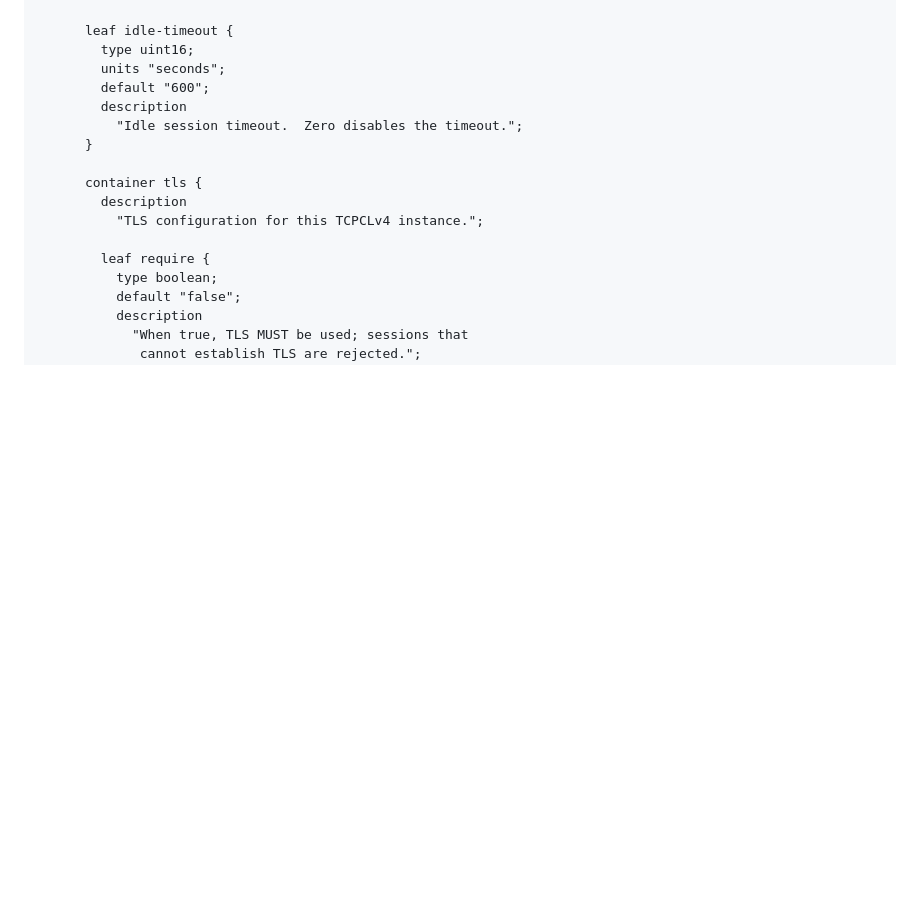
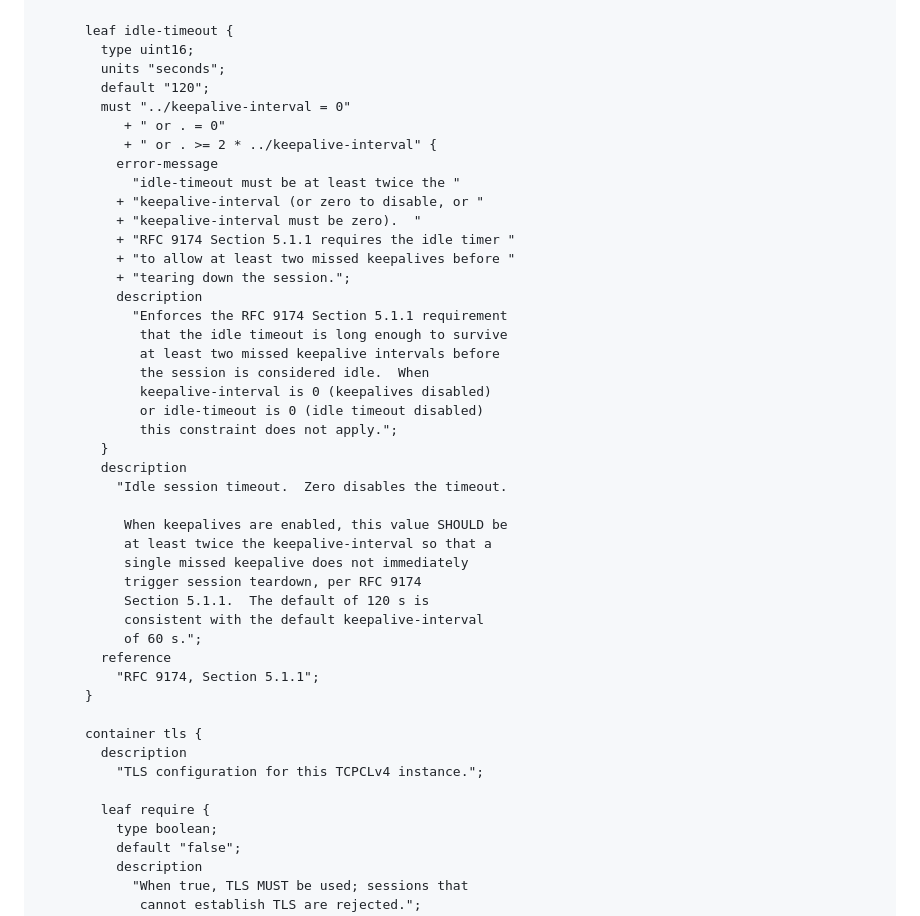
Before and after one commit to ekline/draft-dtn-bp-routing-cla-yang, a Markdown page: draft-ek-dtn-bp-routing-cla-yang.md, the part around the change. GitHub-like rendering; blank space fills up the shorter version.

Commit message:
tcpclv4: change idle-timeout default to 120s, add must constraint >= 2*keepalive-interval

```diff
--- a/draft-ek-dtn-bp-routing-cla-yang.md
+++ b/draft-ek-dtn-bp-routing-cla-yang.md
@@ -2072,9 +2072,38 @@ module ietf-dtn-cla-tcpclv4 {
       leaf idle-timeout {
         type uint16;
         units "seconds";
-        default "600";
+        default "120";
+        must "../keepalive-interval = 0"
+           + " or . = 0"
+           + " or . >= 2 * ../keepalive-interval" {
+          error-message
+            "idle-timeout must be at least twice the "
+          + "keepalive-interval (or zero to disable, or "
+          + "keepalive-interval must be zero).  "
+          + "RFC 9174 Section 5.1.1 requires the idle timer "
+          + "to allow at least two missed keepalives before "
+          + "tearing down the session.";
+          description
+            "Enforces the RFC 9174 Section 5.1.1 requirement
+             that the idle timeout is long enough to survive
+             at least two missed keepalive intervals before
+             the session is considered idle.  When
+             keepalive-interval is 0 (keepalives disabled)
+             or idle-timeout is 0 (idle timeout disabled)
+             this constraint does not apply.";
+        }
         description
-          "Idle session timeout.  Zero disables the timeout.";
+          "Idle session timeout.  Zero disables the timeout.
+
+           When keepalives are enabled, this value SHOULD be
+           at least twice the keepalive-interval so that a
+           single missed keepalive does not immediately
+           trigger session teardown, per RFC 9174
+           Section 5.1.1.  The default of 120 s is
+           consistent with the default keepalive-interval
+           of 60 s.";
+        reference
+          "RFC 9174, Section 5.1.1";
       }
 
       container tls {
```
